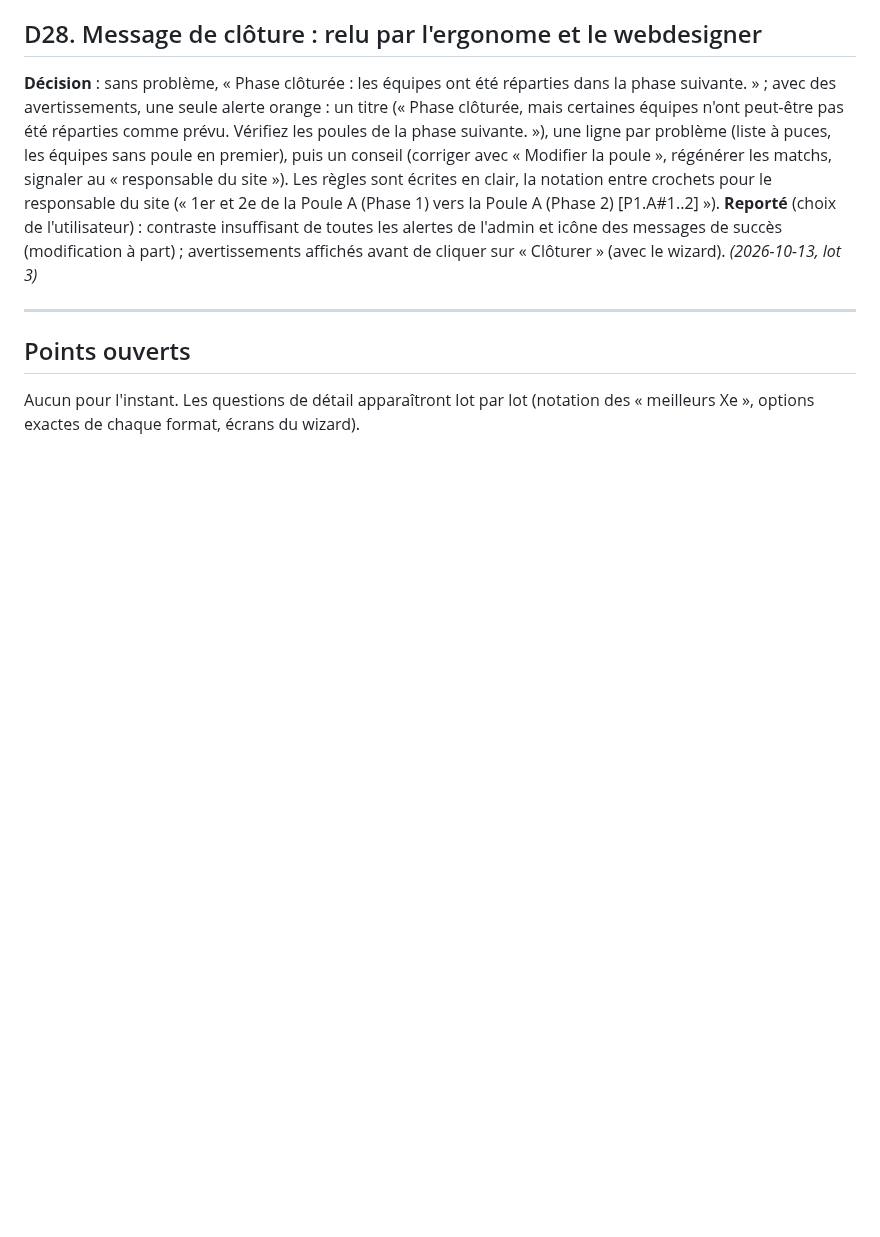
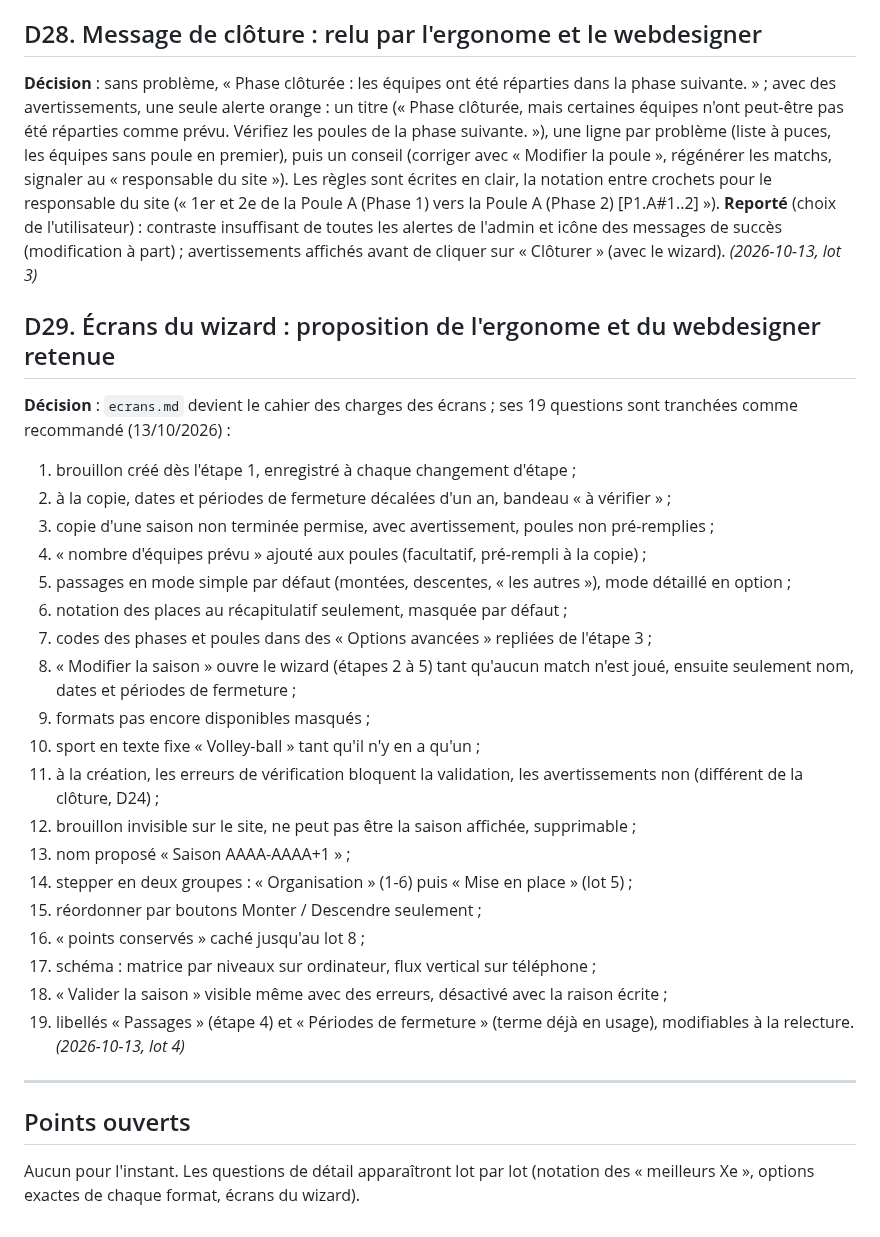
Before and after one commit to amoulin974/blvb, a Markdown page: docs/wizard-saison/decisions.md, the part around the change. GitHub-like rendering; blank space fills up the shorter version.

Commit message:
documentation : écrans du wizard, questions tranchées comme recommandé (D29)
Co-Authored-By: Claude Opus 5.5 <noreply@anthropic.com>

```diff
--- a/docs/wizard-saison/decisions.md
+++ b/docs/wizard-saison/decisions.md
@@ -218,6 +218,33 @@ icône des messages de succès (modification à part) ; avertissements affichés
 « Clôturer » (avec le wizard).
 *(2026-10-13, lot 3)*
 
+## D29. Écrans du wizard : proposition de l'ergonome et du webdesigner retenue
+**Décision** : `ecrans.md` devient le cahier des charges des écrans ; ses 19 questions sont tranchées
+comme recommandé (13/10/2026) :
+1. brouillon créé dès l'étape 1, enregistré à chaque changement d'étape ;
+2. à la copie, dates et périodes de fermeture décalées d'un an, bandeau « à vérifier » ;
+3. copie d'une saison non terminée permise, avec avertissement, poules non pré-remplies ;
+4. « nombre d'équipes prévu » ajouté aux poules (facultatif, pré-rempli à la copie) ;
+5. passages en mode simple par défaut (montées, descentes, « les autres »), mode détaillé en option ;
+6. notation des places au récapitulatif seulement, masquée par défaut ;
+7. codes des phases et poules dans des « Options avancées » repliées de l'étape 3 ;
+8. « Modifier la saison » ouvre le wizard (étapes 2 à 5) tant qu'aucun match n'est joué, ensuite
+   seulement nom, dates et périodes de fermeture ;
+9. formats pas encore disponibles masqués ;
+10. sport en texte fixe « Volley-ball » tant qu'il n'y en a qu'un ;
+11. à la création, les erreurs de vérification bloquent la validation, les avertissements non
+    (différent de la clôture, D24) ;
+12. brouillon invisible sur le site, ne peut pas être la saison affichée, supprimable ;
+13. nom proposé « Saison AAAA-AAAA+1 » ;
+14. stepper en deux groupes : « Organisation » (1-6) puis « Mise en place » (lot 5) ;
+15. réordonner par boutons Monter / Descendre seulement ;
+16. « points conservés » caché jusqu'au lot 8 ;
+17. schéma : matrice par niveaux sur ordinateur, flux vertical sur téléphone ;
+18. « Valider la saison » visible même avec des erreurs, désactivé avec la raison écrite ;
+19. libellés « Passages » (étape 4) et « Périodes de fermeture » (terme déjà en usage), modifiables à
+    la relecture.
+*(2026-10-13, lot 4)*
+
 ---
 
 ## Points ouverts
```
Also changed, not shown: docs/wizard-saison/lots.md (+1 -1 lines).
